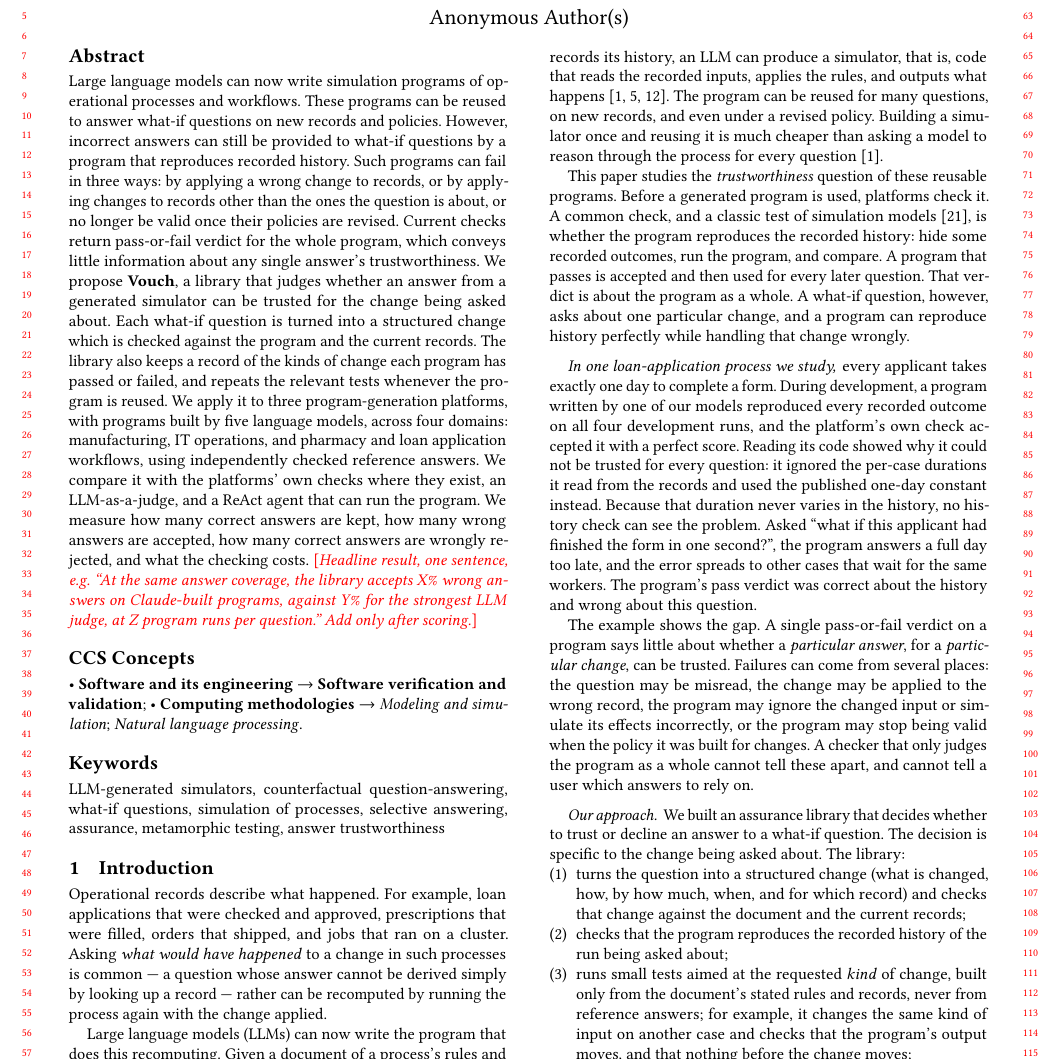
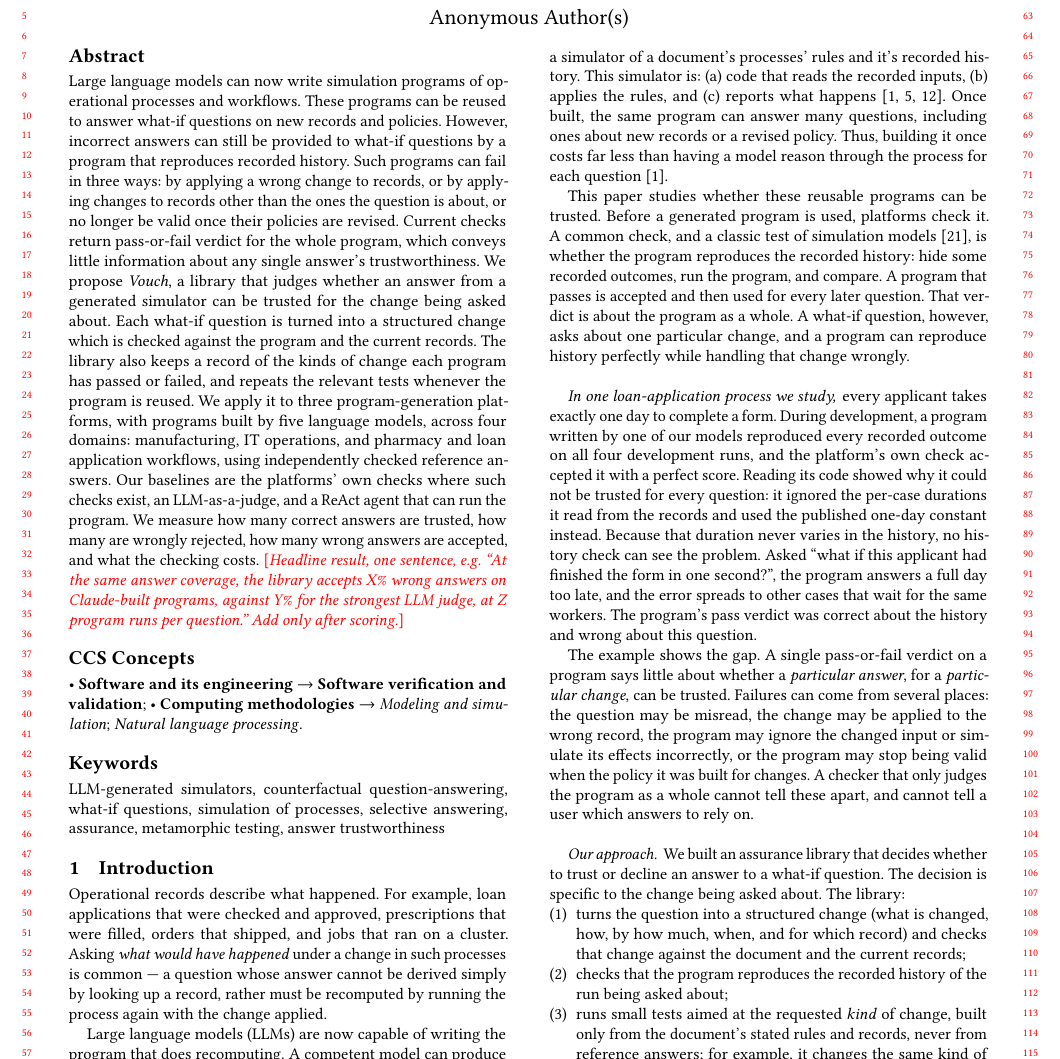
Before and after one commit to chirix33/checked-engine-unchecked-steering, a LaTeX paper (acmtrust_paper/main.tex, which reads acmtrust_paper/sections/00_abstract.tex, acmtrust_paper/sections/01_introduction.tex): part of page 1 of 10, cut so that both start at the same text. Compiled offline with pdfLaTeX.

Commit message:
Updates from Overleaf

```diff
--- a/acmtrust_paper/sections/00_abstract.tex
+++ b/acmtrust_paper/sections/00_abstract.tex
@@ -1,4 +1,4 @@
 %% Registered abstract (2026-11-08, updated by the authors), kept verbatim.
 %% The final sentence is a placeholder for the headline result and is added only once the test run is scored.
-Large language models can now write simulation programs of operational processes and workflows. These programs can be reused to answer what-if questions on new records and policies. However, incorrect answers can still be provided to what-if questions by a program that reproduces recorded history. Such programs can fail in three ways: by applying a wrong change to records, or by applying changes to records other than the ones the question is about, or no longer be valid once their policies are revised. Current checks return pass-or-fail verdict for the whole program, which conveys little information about any single answer's trustworthiness. We propose \textbf{Vouch}, a library that judges whether an answer from a generated simulator can be trusted for the change being asked about. Each what-if question is turned into a structured change which is checked against the program and the current records. The library also keeps a record of the kinds of change each program has passed or failed, and repeats the relevant tests whenever the program is reused. We apply it to three program-generation platforms, with programs built by five language models, across four domains: manufacturing, IT operations, and pharmacy and loan application workflows, using independently checked reference answers. We compare it with the platforms' own checks where they exist, an LLM-as-a-judge, and a ReAct agent that can run the program. We measure how many correct answers are kept, how many wrong answers are accepted, how many correct answers are wrongly rejected, and what the checking costs.
+Large language models can now write simulation programs of operational processes and workflows. These programs can be reused to answer what-if questions on new records and policies. However, incorrect answers can still be provided to what-if questions by a program that reproduces recorded history. Such programs can fail in three ways: by applying a wrong change to records, or by applying changes to records other than the ones the question is about, or no longer be valid once their policies are revised. Current checks return pass-or-fail verdict for the whole program, which conveys little information about any single answer's trustworthiness. We propose \emph{Vouch}, a library that judges whether an answer from a generated simulator can be trusted for the change being asked about. Each what-if question is turned into a structured change which is checked against the program and the current records. The library also keeps a record of the kinds of change each program has passed or failed, and repeats the relevant tests whenever the program is reused. We apply it to three program-generation platforms, with programs built by five language models, across four domains: manufacturing, IT operations, and pharmacy and loan application workflows, using independently checked reference answers. Our baselines are the platforms' own checks where such checks exist, an LLM-as-a-judge, and a ReAct agent that can run the program. We measure how many correct answers are trusted, how many are wrongly rejected, how many wrong answers are accepted, and what the checking costs.
 \TBD{Headline result, one sentence, e.g.\ ``At the same answer coverage, the library accepts X\% wrong answers on Claude-built programs, against Y\% for the strongest LLM judge, at Z program runs per question.'' Add only after scoring.}
--- a/acmtrust_paper/sections/01_introduction.tex
+++ b/acmtrust_paper/sections/01_introduction.tex
@@ -1,11 +1,11 @@
 \section{Introduction}
 \label{sec:intro}
 
-Operational records describe what happened. For example, loan applications that were checked and approved, prescriptions that were filled, orders that shipped, and jobs that ran on a cluster. Asking \textit{what would have happened} to a change in such processes is common — a question whose answer cannot be derived simply by looking up a record — rather can be recomputed by running the process again with the change applied.
+Operational records describe what happened. For example, loan applications that were checked and approved, prescriptions that were filled, orders that shipped, and jobs that ran on a cluster. Asking \textit{what would have happened} under a change in such processes is common — a question whose answer cannot be derived simply by looking up a record, rather must be recomputed by running the process again with the change applied.
 
-Large language models (LLMs) can now write the program that does this recomputing. Given a document of a process's rules and records its history, an LLM can produce a simulator, that is, code that reads the recorded inputs, applies the rules, and outputs what happens~\cite{otftools2026,chen2026devs,holt2025gsim}. The program can be reused for many questions, on new records, and even under a revised policy. Building a simulator once and reusing it is much cheaper than asking a model to reason through the process for every question~\cite{otftools2026}.
+Large language models (LLMs) are now capable of writing the program that does recomputing. A competent model can produce a simulator of a document's processes' rules and it's recorded history. This simulator is: (a) code that reads the recorded inputs, (b) applies the rules, and (c) reports what happens~\cite{otftools2026,chen2026devs,holt2025gsim}. Once built, the same program can answer many questions, including ones about new records or a revised policy. Thus, building it once costs far less than having a model reason through the process for each question~\cite{otftools2026}.
 
-This paper studies the \textit{trustworthiness} question of these reusable programs. Before a generated program is used, platforms check it. A common check, and a classic test of simulation models~\cite{sargent2013vv}, is whether the program reproduces the recorded history: hide some recorded outcomes, run the program, and compare. A program that passes is accepted and then used for every later question. That verdict is about the program as a whole. A what-if question, however, asks about one particular change, and a program can reproduce history perfectly while handling that change wrongly.
+This paper studies whether these reusable programs can be trusted. Before a generated program is used, platforms check it. A common check, and a classic test of simulation models~\cite{sargent2013vv}, is whether the program reproduces the recorded history: hide some recorded outcomes, run the program, and compare. A program that passes is accepted and then used for every later question. That verdict is about the program as a whole. A what-if question, however, asks about one particular change, and a program can reproduce history perfectly while handling that change wrongly.
 
 \paragraph{In one loan-application process we study,} every applicant takes exactly one day to complete a form. During development, a program written by one of our models reproduced every recorded outcome on all four development runs, and the platform's own check accepted it with a perfect score. Reading its code showed why it could not be trusted for every question: it ignored the per-case durations it read from the records and used the published one-day constant instead. Because that duration never varies in the history, no history check can see the problem. Asked ``what if this applicant had finished the form in one second?'', the program answers a full day too late, and the error spreads to other cases that wait for the same workers. The program's pass verdict was correct about the history and wrong about this question.
 
```
